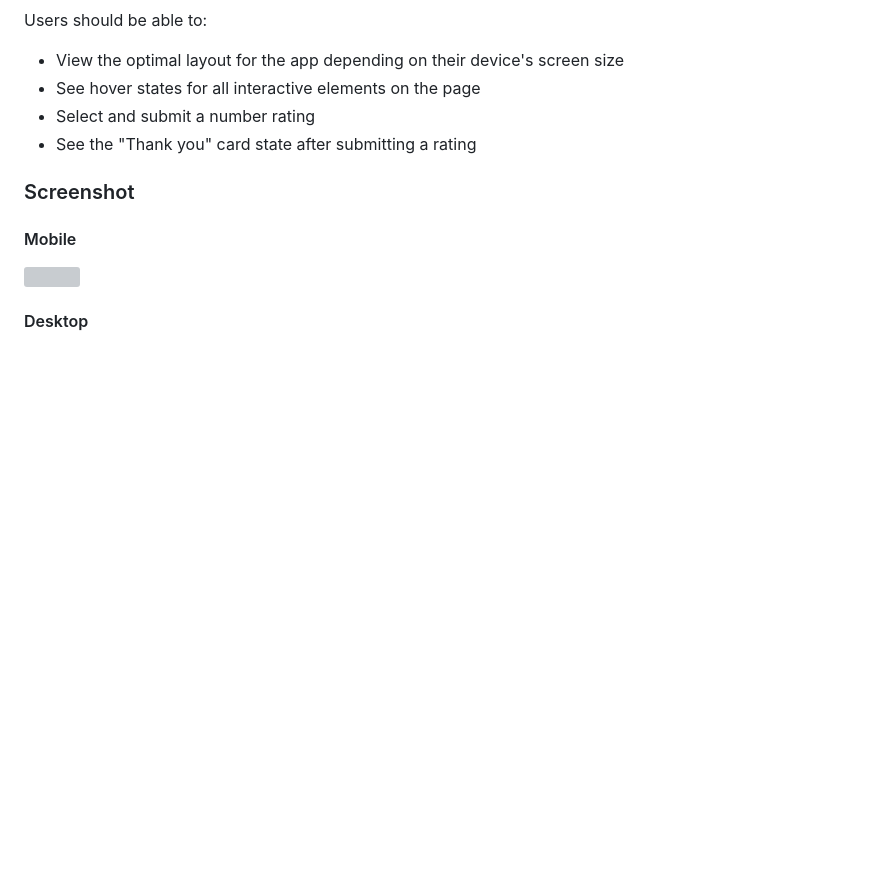
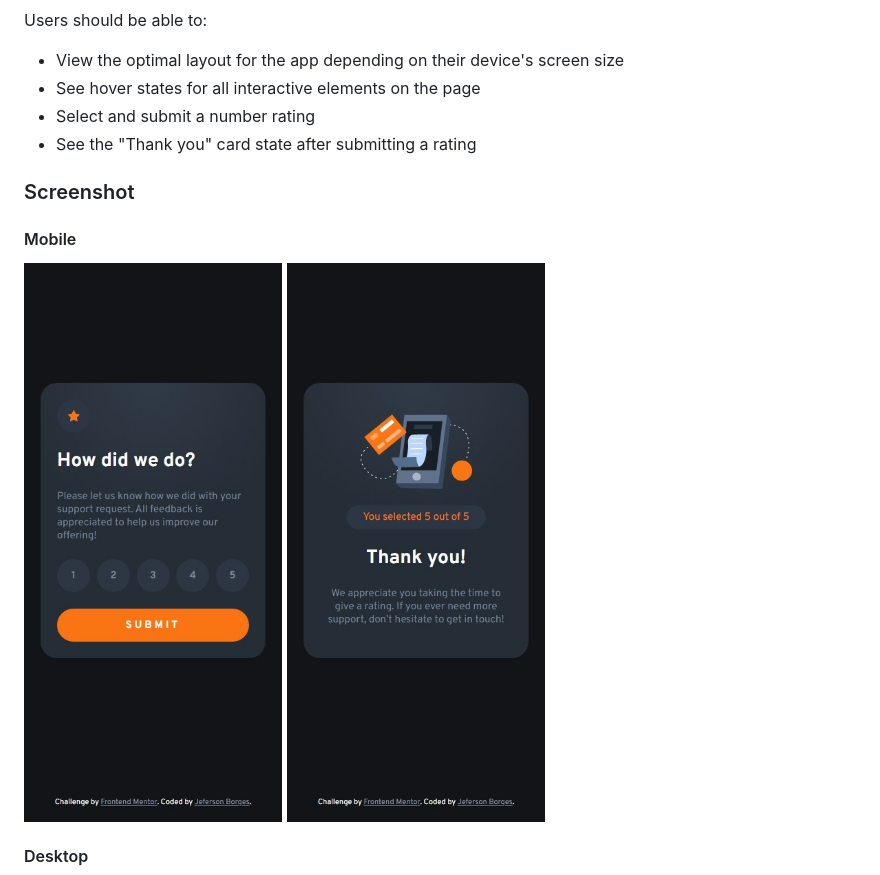
Before and after one commit to jefersonBorges/fem-interactive_rating_component, a Markdown page: README.md, the part around one of its changes. Drawn GitHub-style; pictures changed too: design/mobile-rating-state-screenshot.jpeg (added), design/mobile-thanks-state-screenshot.jpeg (added); blank space fills up the shorter version; grey boxes are pictures that could not be loaded.

```diff
--- a/README.md
+++ b/README.md
@@ -35,7 +36,8 @@ Users should be able to:
 
 #### Mobile
 
-![](./screenshot.jpg)
+![Mobile rating state screenshot](./design/mobile-rating-state-screenshot.jpeg)
+![Mobile thanks state screenshot](./design/mobile-thanks-state-screenshot.jpeg)
 
 #### Desktop
 
```
Also changed, not shown: other parts of README.md (+41 -31 lines), design/desktop-active-states-screenshot.jpeg (added), design/desktop-rating-state-screenshot.jpeg (added), design/desktop-thanks-state-screenshot.jpeg (added).
